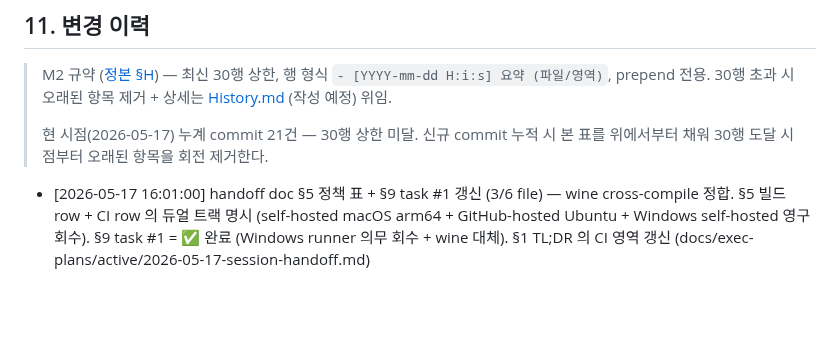
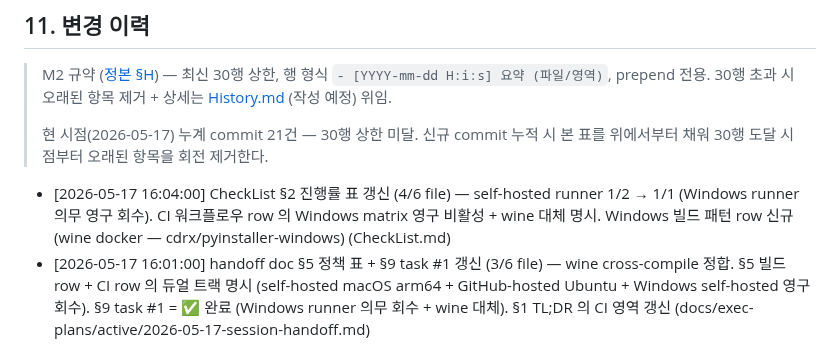
Before and after one commit to oneticket99/p2p_msg, a Markdown page: README.md, the part around the change. GitHub-like rendering; blank space fills up the shorter version.

```diff
--- a/README.md
+++ b/README.md
@@ -305,6 +305,7 @@ PyQt6 GPL 의 상용 전환 영향 (PySide6 LGPL 으로 변환 검토) 은 결
 > 현 시점(2026-05-17) 누계 commit 21건 — 30행 상한 미달. 신규 commit 누적 시
 > 본 표를 위에서부터 채워 30행 도달 시점부터 오래된 항목을 회전 제거한다.
 
+- [2026-05-17 16:04:00] CheckList §2 진행률 표 갱신 (4/6 file) — self-hosted runner 1/2 → 1/1 (Windows runner 의무 영구 회수). CI 워크플로우 row 의 Windows matrix 영구 비활성 + wine 대체 명시. Windows 빌드 패턴 row 신규 (wine docker — cdrx/pyinstaller-windows) (CheckList.md)
 - [2026-05-17 16:01:00] handoff doc §5 정책 표 + §9 task #1 갱신 (3/6 file) — wine cross-compile 정합. §5 빌드 row + CI row 의 듀얼 트랙 명시 (self-hosted macOS arm64 + GitHub-hosted Ubuntu + Windows self-hosted 영구 회수). §9 task #1 = ✅ 완료 (Windows runner 의무 회수 + wine 대체). §1 TL;DR 의 CI 영역 갱신 (docs/exec-plans/active/2026-05-17-session-handoff.md)
 - [2026-05-17 15:58:00] AGENTS.md §1 빌드 row 갱신 (2/6 file) — macOS arm64 native (self-hosted) + Windows x64 wine cross-compile (GitHub-hosted Ubuntu + cdrx docker) 의 듀얼 트랙 명시. 사용자 directive 2026-05-17 정합 (AGENTS.md)
 - [2026-05-17 15:55:00] docs/references/ci-self-hosted-setup.md wine cross-compile 정책 본문 갱신 — 사용자 directive 2026-05-17 "윈도우 빌드는 wine을 이용해서" + "권장 default 진행" 자율 GO 정합. §1 매트릭스 (Windows self-hosted row 회수 + GitHub-hosted Ubuntu row 신규) + §2.2 Windows dependency 회수 + §3.3 Windows 등록 단계 회수 + §4.1 검증 (macOS 단독 + gh API 검증 명령) + §9 운영 체크리스트 8 entry 갱신 (4건 [x] 완료 + 1건 build.yml 후반) + §11 신설 (wine cross-compile 정책 + 패턴 + 검증 + 대안) + 영구 메모리 link 추가. 본 영역 = 큰 정책 변경 = 8 체크리스트 의무 영역 (docs/references/ci-self-hosted-setup.md)
```
Also changed, not shown: CheckList.md (+3 -2 lines), History.md (+1 -0 lines).
